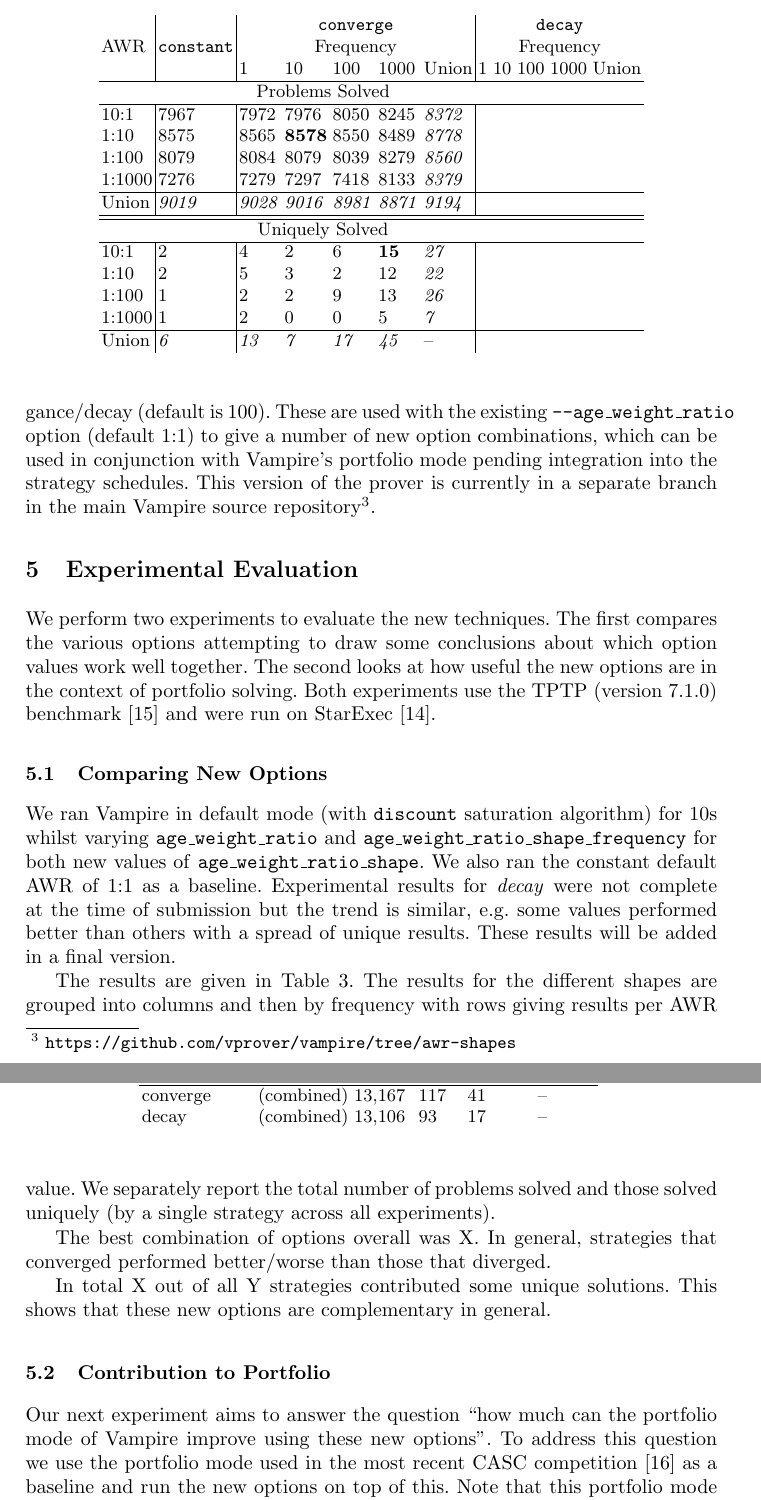
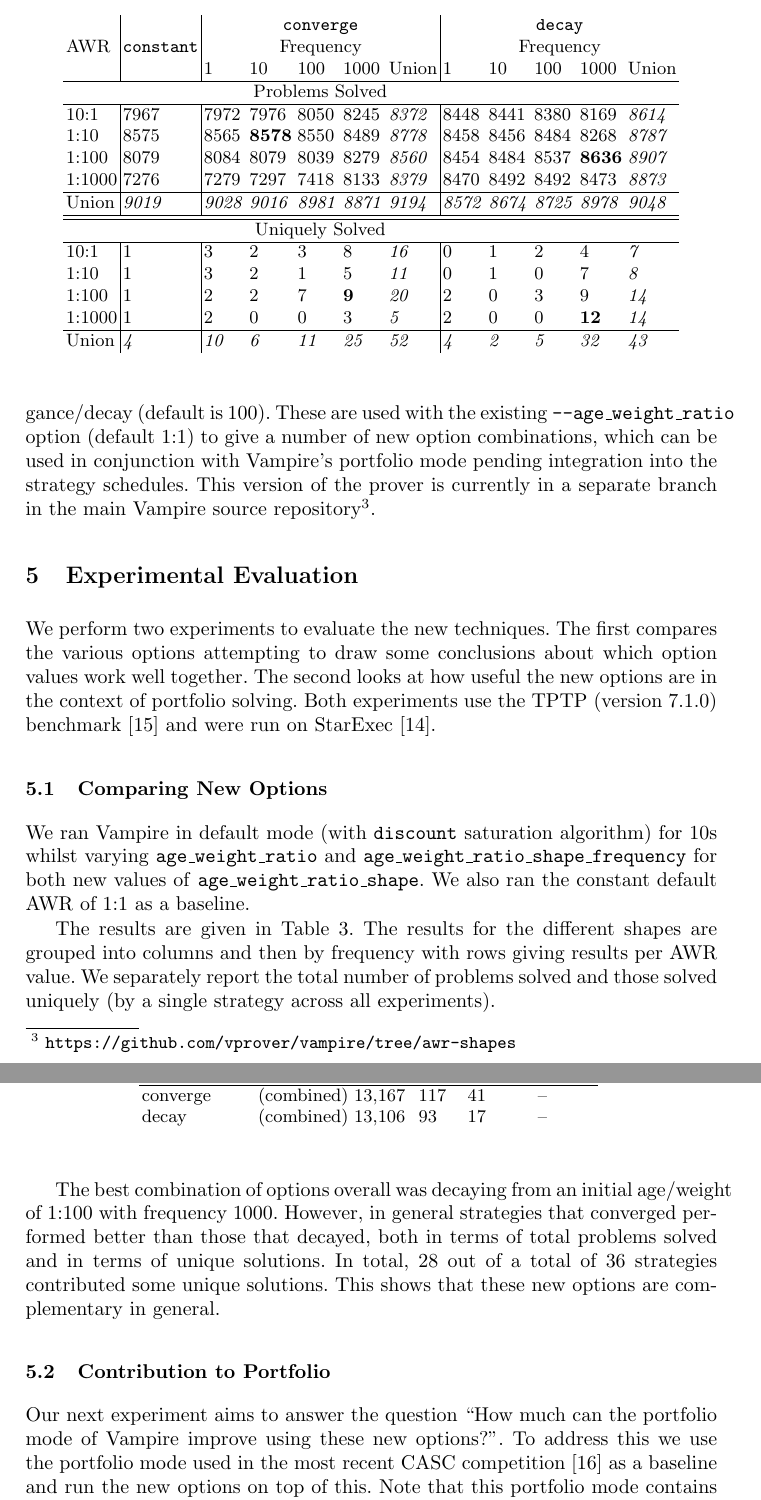
Before and after one commit to MichaelRawson/phd, a LaTeX paper (papers/CADE19/paper.tex): two parts of pages 10 and 11 of 13, joined at a grey line, cut so that both start at the same text. Compiled offline with pdfLaTeX.

Commit message:
add decay results, fix references and tables

```diff
--- a/papers/CADE19/paper.tex
+++ b/papers/CADE19/paper.tex
@@ -335,37 +335,35 @@ AWR & \texttt{constant} & \multicolumn{5}{|c|}{Frequency} & \multicolumn{5}{|c}{
 && 1 & 10 & 100 & 1000 & Union & 1 & 10 & 100 & 1000 & Union\\
 \hline
 \multicolumn{10}{c}{Problems Solved} \\ \hline
-10:1		& 7967 & 7972 & 7976 & 8050 & 8245 & \emph{8372}\\
-1:10		& 8575 & 8565 & \textbf{8578} & 8550 & 8489 & \emph{8778}\\
-1:100	        & 8079 & 8084 & 8079 & 8039 & 8279 & \emph{8560}\\
-1:1000     	& 7276 & 7279 & 7297 & 7418 & 8133 & \emph{8379}\\
+10:1		& 7967 & 7972 & 7976 & 8050 & 8245 & \emph{8372} & 8448 & 8441 & 8380 & 8169 & \emph{8614}\\
+1:10		& 8575 & 8565 & \textbf{8578} & 8550 & 8489 & \emph{8778} & 8458 & 8456 & 8484 & 8268 & \emph{8787}\\
+1:100	        & 8079 & 8084 & 8079 & 8039 & 8279 & \emph{8560} & 8454 & 8484 & 8537 & \textbf{8636} & \emph{8907}\\
+1:1000     	& 7276 & 7279 & 7297 & 7418 & 8133 & \emph{8379} & 8470 & 8492 & 8492 & 8473 & \emph{8873}\\
 \hline
-Union           & \emph{9019} & \emph{9028} & \emph{9016} & \emph{8981} & \emph{8871} & \emph{9194}\\
+Union           & \emph{9019} & \emph{9028} & \emph{9016} & \emph{8981} & \emph{8871} & \emph{9194} & \emph{8572} & \emph{8674} & \emph{8725} & \emph{8978} & \emph{9048}\\
 \hline
 \hline
 \multicolumn{10}{c}{Uniquely Solved} \\ \hline
-10:1		& 2 & 4 & 2 & 6 & \textbf{15} & \emph{27}\\
-1:10		& 2 & 5 & 3 & 2 & 12 & \emph{22}\\
-1:100	        & 1 & 2 & 2 & 9 & 13 & \emph{26}\\
-1:1000	        & 1 & 2 & 0 & 0 & 5 & \emph{7}\\
+10:1		& 1 & 3 & 2 & 3 & 8 & \emph{16} & 0 & 1 & 2 & 4 & \emph{7}\\
+1:10		& 1 & 3 & 2 & 1 & 5 & \emph{11} & 0 & 1 & 0 & 7 & \emph{8}\\
+1:100	        & 1 & 2 & 2 & 7 & \textbf{9} & \emph{20} & 2 & 0 & 3 & 9 & \emph{14}\\
+1:1000	        & 1 & 2 & 0 & 0 & 3 & \emph{5} & 2 & 0 & 0 & \textbf{12} & \emph{14}\\
 \hline
-Union           & \emph{6} & \emph{13} & \emph{7} & \emph{17} & \emph{45} & --\\
+Union           & \emph{4} & \emph{10} & \emph{6} & \emph{11} & \emph{25} & \emph{52} & \emph{4} & \emph{2} & \emph{5} & \emph{32} & \emph{43}\\
 \end{tabular}
 \end{table}
 
 We ran Vampire in default mode (with {\tt discount} saturation algorithm) for 10s whilst varying  \texttt{age\_weight\_ratio} and \texttt{age\_weight\_ratio\_shape\_frequency} for both new values of \texttt{age\_weight\_ratio\_shape}. We also ran the constant default AWR of 1:1 as a baseline.
-Experimental results for \emph{decay} were not complete at the time of submission but the trend is similar, e.g. some values performed better than others with a spread of unique results. These results will be added in a final version.
 
-The results are given in Table~\ref{tab:short:runs}. The results for the different shapes are grouped into columns and then by frequency with rows giving results per AWR value. We separately report the total number of problems solved and those solved uniquely (by a single strategy across all experiments).
+The results are given in Table~\ref{tab:short:runs}. The results for the different shapes are grouped into columns and then by frequency with rows giving results per AWR value.
+We separately report the total number of problems solved and those solved uniquely (by a single strategy across all experiments).
 
-The best combination of options overall was X. In general, strategies that converged performed better/worse than those that diverged.
-
-In total X out of all Y strategies contributed some unique solutions. This shows that these new options are complementary in general.
-
+The best combination of options overall was decaying from an initial age/weight of 1:100 with frequency 1000.
+However, in general strategies that converged performed better than those that decayed, both in terms of total problems solved and in terms of unique solutions.
+In total, 28 out of a total of 36 strategies contributed some unique solutions. This shows that these new options are complementary in general.
 
 %%%%%%%%%%%%%%%%%%%%%%
 \subsection{Contribution to Portfolio}
-
 
 \begin{table}[t]
 	\caption{
@@ -405,10 +403,11 @@ Results for the tested configurations.
 	\label{tab:results}
 \end{table}
 
-Our next experiment aims to answer the question ``how much can the portfolio mode of Vampire improve using these new options''. To address this question we use the portfolio mode used in the most recent CASC competition~\cite{CADE18} as a baseline and run the new options on top of this. Note that this portfolio mode contains techniques completely unrelated to the age/weight ratio e.g. finite model building~\cite{DBLP:conf/sat/Reger0V16}.
+Our next experiment aims to answer the question ``How much can the portfolio mode of Vampire improve using these new options?''.
+To address this we use the portfolio mode used in the most recent CASC competition~\cite{CADE18} as a baseline and run the new options on top of this.
+Note that this portfolio mode contains techniques completely unrelated to the age/weight ratio e.g. finite model building~\cite{fmb}.
 
 Vampire first ran to establish baseline performance in the given portfolio mode on all problems in TPTP, with a wallclock time limit of 300 seconds. We then forced the new options on top of the portfolio mode, using the existing AWR values in the various strategies as the starting point. The purpose is to gauge what impact adding such options to a new portfolio mode could have. In this experiment we are mainly hoping to find new solved problems and identify new strategies that could be added to a portfolio mode. Therefore, it makes sense to consider the union of all experiments ran.
-%For experimental purposes, the same environment was preserved with the exception of activating the new ``shapes'' settings with a range of different shape frequencies.
 
 Overall, the baseline solved the most problems (13,057).
 No experimental configuration improved on this figure, but some problems not solved by baseline were solved by the new configurations, and some entirely new problems were solved.
```
Also changed, not shown: papers/CADE19/references.bib (+3 -3 lines), papers/CADE19/paper.tex (11 more changed lines).
